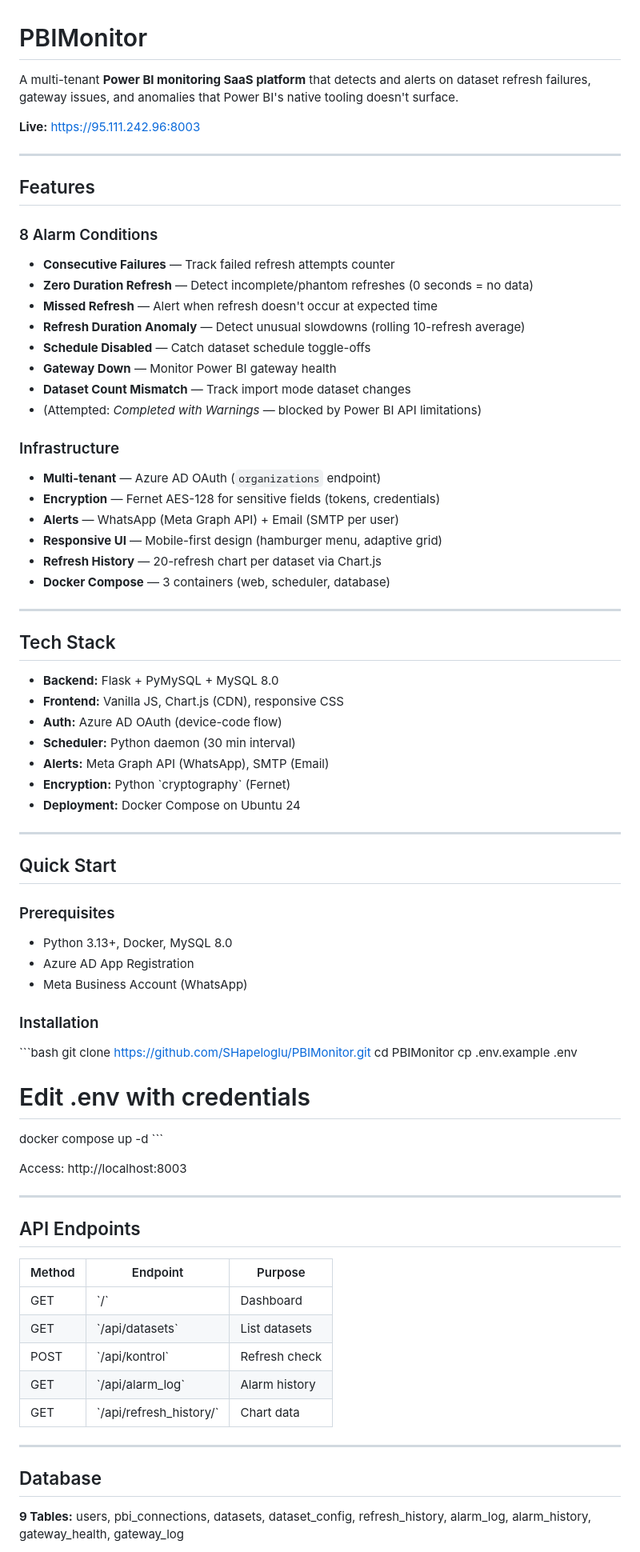
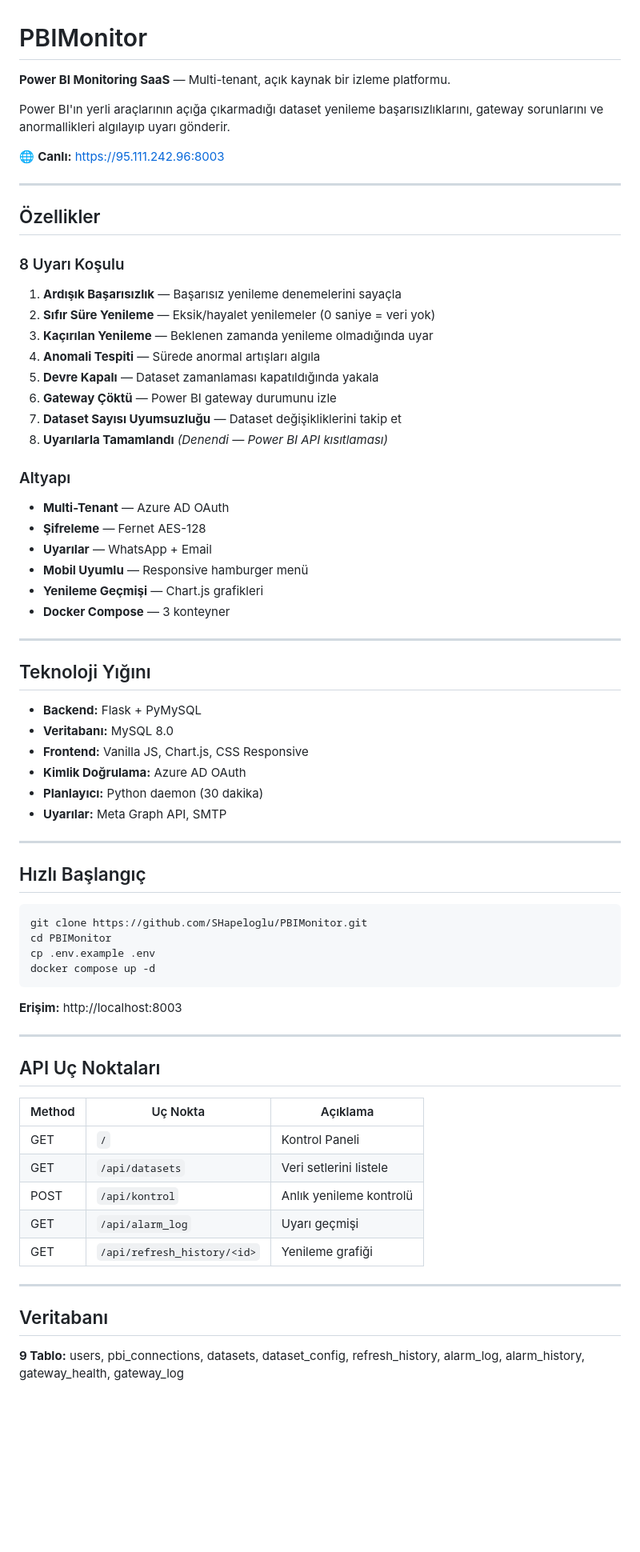
Before and after one commit to SHapeloglu/PBIMonitor, a Markdown page: README.md, the part around one of its changes. Shown at 80% size. Rendered like a GitHub page; blank space fills up the shorter version.

Commit message:
docs: Turkish detailed README.md

````diff
--- a/README.md
+++ b/README.md
@@ -1,79 +1,72 @@
 # PBIMonitor
 
-A multi-tenant **Power BI monitoring SaaS platform** that detects and alerts on dataset refresh failures, gateway issues, and anomalies that Power BI's native tooling doesn't surface.
+**Power BI Monitoring SaaS** — Multi-tenant, açık kaynak bir izleme platformu.
 
-**Live:** https://95.111.242.96:8003
+Power BI'ın yerli araçlarının açığa çıkarmadığı dataset yenileme başarısızlıklarını, gateway sorunlarını ve anormallikleri algılayıp uyarı gönderir.
+
+🌐 **Canlı:** https://95.111.242.96:8003
 
 ---
 
-## Features
+## Özellikler
 
-### 8 Alarm Conditions
-- **Consecutive Failures** — Track failed refresh attempts counter
-- **Zero Duration Refresh** — Detect incomplete/phantom refreshes (0 seconds = no data)
-- **Missed Refresh** — Alert when refresh doesn't occur at expected time
-- **Refresh Duration Anomaly** — Detect unusual slowdowns (rolling 10-refresh average)
-- **Schedule Disabled** — Catch dataset schedule toggle-offs
-- **Gateway Down** — Monitor Power BI gateway health
-- **Dataset Count Mismatch** — Track import mode dataset changes
-- (Attempted: *Completed with Warnings* — blocked by Power BI API limitations)
+### 8 Uyarı Koşulu
+1. **Ardışık Başarısızlık** — Başarısız yenileme denemelerini sayaçla
+2. **Sıfır Süre Yenileme** — Eksik/hayalet yenilemeler (0 saniye = veri yok)
+3. **Kaçırılan Yenileme** — Beklenen zamanda yenileme olmadığında uyar
+4. **Anomali Tespiti** — Sürede anormal artışları algıla
+5. **Devre Kapalı** — Dataset zamanlaması kapatıldığında yakala
+6. **Gateway Çöktü** — Power BI gateway durumunu izle
+7. **Dataset Sayısı Uyumsuzluğu** — Dataset değişikliklerini takip et
+8. **Uyarılarla Tamamlandı** *(Denendi — Power BI API kısıtlaması)*
 
-### Infrastructure
-- **Multi-tenant** — Azure AD OAuth (`organizations` endpoint)
-- **Encryption** — Fernet AES-128 for sensitive fields (tokens, credentials)
-- **Alerts** — WhatsApp (Meta Graph API) + Email (SMTP per user)
-- **Responsive UI** — Mobile-first design (hamburger menu, adaptive grid)
-- **Refresh History** — 20-refresh chart per dataset via Chart.js
-- **Docker Compose** — 3 containers (web, scheduler, database)
+### Altyapı
+- **Multi-Tenant** — Azure AD OAuth
+- **Şifreleme** — Fernet AES-128
+- **Uyarılar** — WhatsApp + Email
+- **Mobil Uyumlu** — Responsive hamburger menü
+- **Yenileme Geçmişi** — Chart.js grafikleri
+- **Docker Compose** — 3 konteyner
 
 ---
 
-## Tech Stack
+## Teknoloji Yığını
 
-- **Backend:** Flask + PyMySQL + MySQL 8.0
-- **Frontend:** Vanilla JS, Chart.js (CDN), responsive CSS
-- **Auth:** Azure AD OAuth (device-code flow)
-- **Scheduler:** Python daemon (30 min interval)
-- **Alerts:** Meta Graph API (WhatsApp), SMTP (Email)
-- **Encryption:** Python \`cryptography\` (Fernet)
-- **Deployment:** Docker Compose on Ubuntu 24
+- **Backend:** Flask + PyMySQL
+- **Veritabanı:** MySQL 8.0
+- **Frontend:** Vanilla JS, Chart.js, CSS Responsive
+- **Kimlik Doğrulama:** Azure AD OAuth
+- **Planlayıcı:** Python daemon (30 dakika)
+- **Uyarılar:** Meta Graph API, SMTP
 
 ---
 
-## Quick Start
+## Hızlı Başlangıç
 
-### Prerequisites
-- Python 3.13+, Docker, MySQL 8.0
-- Azure AD App Registration
-- Meta Business Account (WhatsApp)
-
-### Installation
-
-\`\`\`bash
+```bash
 git clone https://github.com/SHapeloglu/PBIMonitor.git
 cd PBIMonitor
 cp .env.example .env
-# Edit .env with credentials
 docker compose up -d
-\`\`\`
+```
 
-Access: http://localhost:8003
+**Erişim:** http://localhost:8003
 
 ---
 
-## API Endpoints
+## API Uç Noktaları
 
-| Method | Endpoint | Purpose |
-|--------|----------|---------|
-| GET | \`/\` | Dashboard |
-| GET | \`/api/datasets\` | List datasets |
-| POST | \`/api/kontrol\` | Refresh check |
-| GET | \`/api/alarm_log\` | Alarm history |
-| GET | \`/api/refresh_history/<id>\` | Chart data |
+| Method | Uç Nokta | Açıklama |
+|--------|----------|----------|
+| GET | `/` | Kontrol Paneli |
+| GET | `/api/datasets` | Veri setlerini listele |
+| POST | `/api/kontrol` | Anlık yenileme kontrolü |
+| GET | `/api/alarm_log` | Uyarı geçmişi |
+| GET | `/api/refresh_history/<id>` | Yenileme grafiği |
 
 ---
 
-## Database
+## Veritabanı
 
-**9 Tables:** users, pbi_connections, datasets, dataset_config, refresh_history, alarm_log, alarm_history, gateway_health, gateway_log
+**9 Tablo:** users, pbi_connections, datasets, dataset_config, refresh_history, alarm_log, alarm_history, gateway_health, gateway_log
 
````
Also changed, not shown: other parts of README.md (+29 -26 lines).
